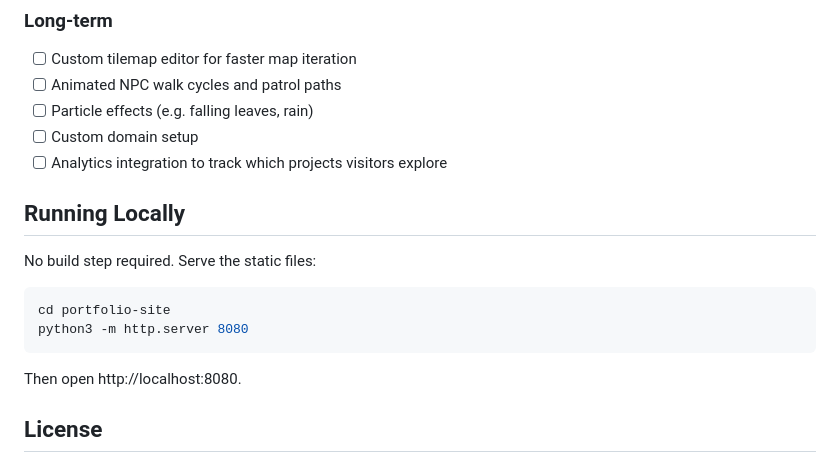
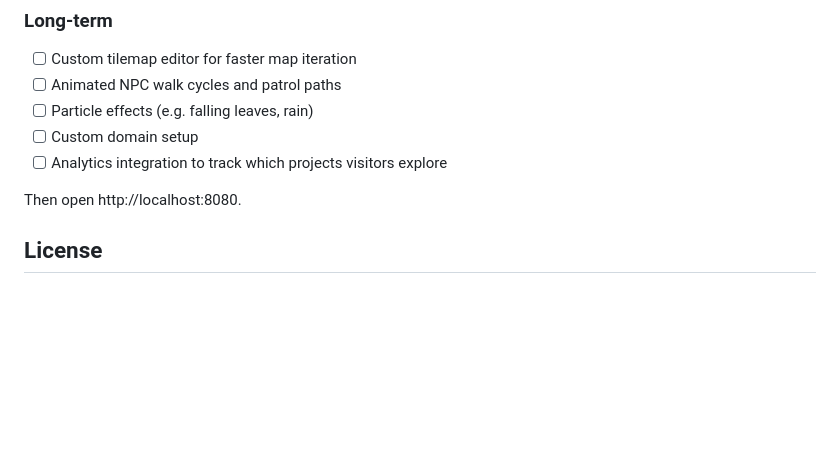
Before and after one commit to luke-whitaker/portfolio-site, a Markdown page: README.md, the part around the change. GitHub-like rendering; blank space fills up the shorter version.

````diff
--- a/README.md
+++ b/README.md
@@ -82,15 +82,6 @@ portfolio-site/
 - [ ] Custom domain setup
 - [ ] Analytics integration to track which projects visitors explore
 
-## Running Locally
-
-No build step required. Serve the static files:
-
-```bash
-cd portfolio-site
-python3 -m http.server 8080
-```
-
 Then open http://localhost:8080.
 
 ## License
````
